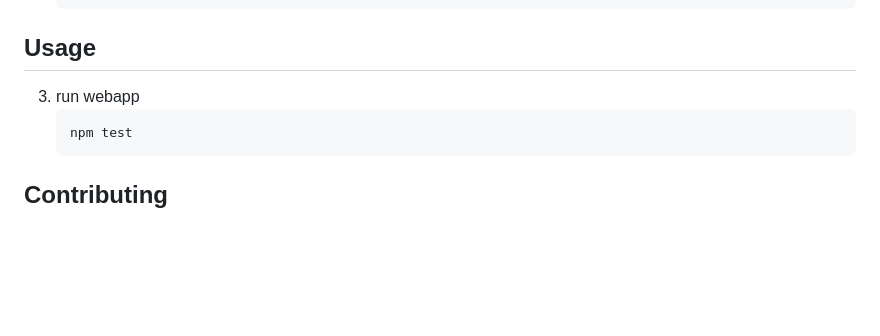
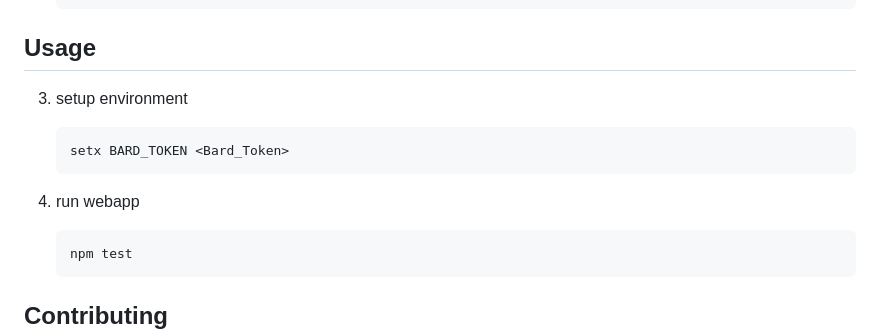
Before and after one commit to The-Shower-Coders/CVGenius, a Markdown page: README.md, the part around the change. Rendered like a GitHub page; blank space fills up the shorter version.

Commit message:
readme new usage for bardtoken

````diff
--- a/README.md
+++ b/README.md
@@ -123,7 +123,12 @@ This is an example of how to list things you need to use the software and how to
    ```
 
 ## Usage
-3. run webapp
+3. setup environment
+   ```sh
+   setx BARD_TOKEN <Bard_Token>
+   ```
+
+4. run webapp
    ```sh
    npm test
    ```
````
